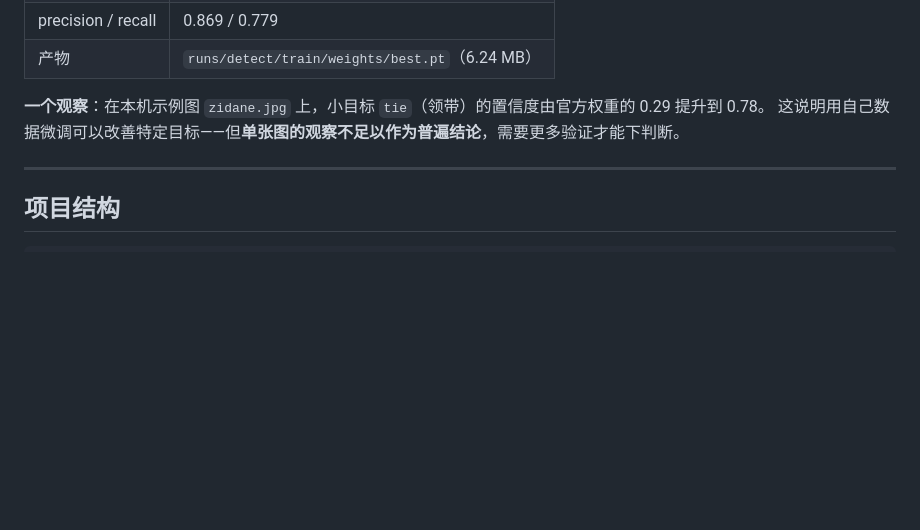
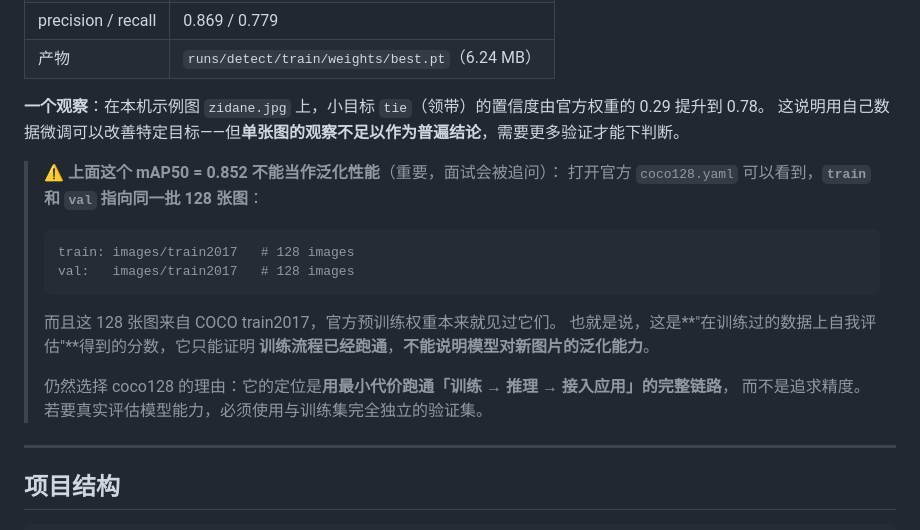
Before and after one commit to Elliok11/my_project, a Markdown page: README.md, the part around the change. Drawn GitHub-style; blank space fills up the shorter version.

Commit message:
docs: 补充 coco128 指标不可作为泛化性能的说明（train/val 同源）

````diff
--- a/README.md
+++ b/README.md
@@ -228,6 +228,21 @@ git config --global --unset https.proxy
 **一个观察**：在本机示例图 `zidane.jpg` 上，小目标 `tie`（领带）的置信度由官方权重的 0.29 提升到 0.78。
 这说明用自己数据微调可以改善特定目标——但**单张图的观察不足以作为普遍结论**，需要更多验证才能下判断。
 
+> ⚠️ **上面这个 mAP50 = 0.852 不能当作泛化性能**（重要，面试会被追问）：
+> 打开官方 `coco128.yaml` 可以看到，**`train` 和 `val` 指向同一批 128 张图**：
+>
+> ```yaml
+> train: images/train2017   # 128 images
+> val:   images/train2017   # 128 images
+> ```
+>
+> 而且这 128 张图来自 COCO train2017，官方预训练权重本来就见过它们。
+> 也就是说，这是**"在训练过的数据上自我评估"**得到的分数，它只能证明
+> **训练流程已经跑通**，**不能说明模型对新图片的泛化能力**。
+>
+> 仍然选择 coco128 的理由：它的定位是**用最小代价跑通「训练 → 推理 → 接入应用」的完整链路**，
+> 而不是追求精度。若要真实评估模型能力，必须使用与训练集完全独立的验证集。
+
 ---
 
 ## 项目结构
````
Also changed, not shown: logs/2026-10-10.md (+18 -0 lines).
